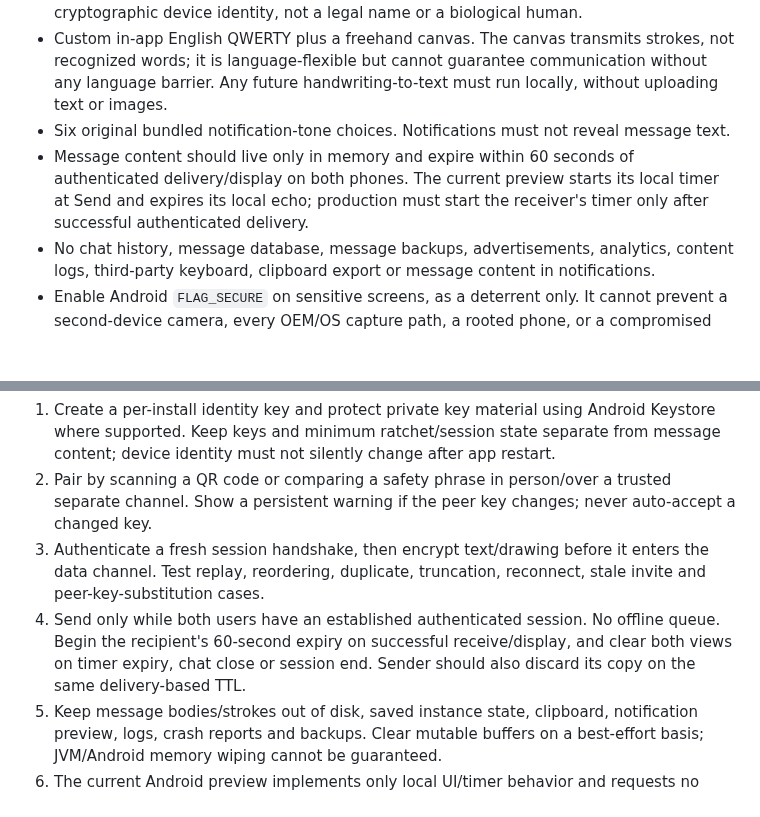
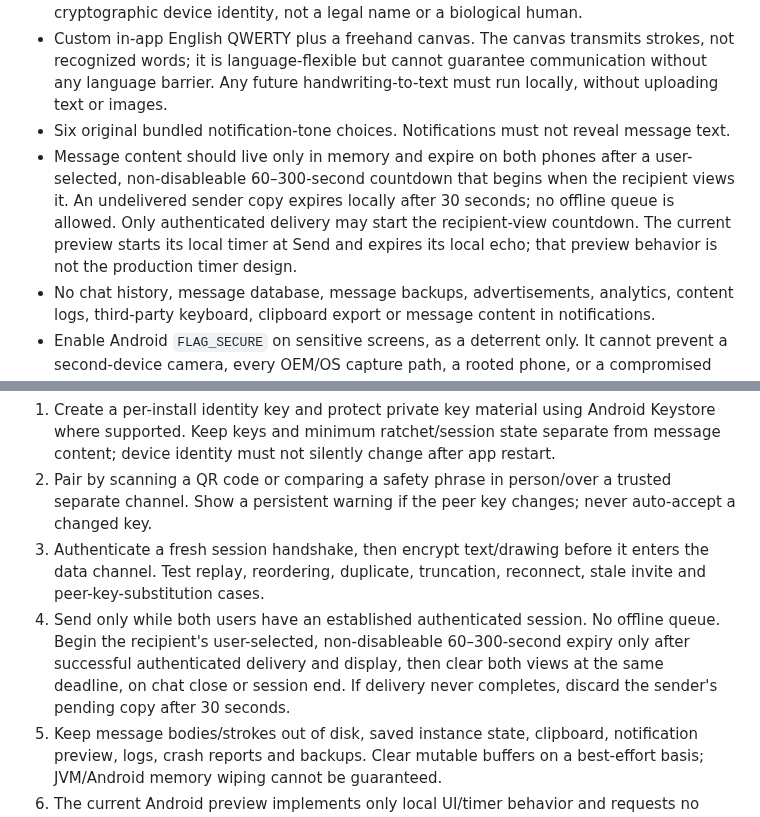
Before and after one commit to universalrp2003/InternetRadio, a Markdown page: docs/secret-message-security-design.md, 2 parts joined by grey strips. GitHub-like rendering; blank space fills up the shorter version.

```diff
--- a/docs/secret-message-security-design.md
+++ b/docs/secret-message-security-design.md
@@ -10,7 +10,7 @@
 - Pairing/identity check by QR or a human-compared safety phrase. The code verifies a cryptographic device identity, not a legal name or a biological human.
 - Custom in-app English QWERTY plus a freehand canvas. The canvas transmits strokes, not recognized words; it is language-flexible but cannot guarantee communication without any language barrier. Any future handwriting-to-text must run locally, without uploading text or images.
 - Six original bundled notification-tone choices. Notifications must not reveal message text.
-- Message content should live only in memory and expire within 60 seconds of authenticated delivery/display on both phones. The current preview starts its local timer at Send and expires its local echo; production must start the receiver's timer only after successful authenticated delivery.
+- Message content should live only in memory and expire on both phones after a user-selected, non-disableable 60–300-second countdown that begins when the recipient views it. An undelivered sender copy expires locally after 30 seconds; no offline queue is allowed. Only authenticated delivery may start the recipient-view countdown. The current preview starts its local timer at Send and expires its local echo; that preview behavior is not the production timer design.
 - No chat history, message database, message backups, advertisements, analytics, content logs, third-party keyboard, clipboard export or message content in notifications.
 - Enable Android `FLAG_SECURE` on sensitive screens, as a deterrent only. It cannot prevent a second-device camera, every OEM/OS capture path, a rooted phone, or a compromised operating system.
 - Optional Android biometric/device-credential app lock is local to that phone. Do not transmit biometric data.
@@ -103,7 +103,7 @@ No Android WebRTC client dependency has been selected or integrated. Before addi
 1. Create a per-install identity key and protect private key material using Android Keystore where supported. Keep keys and minimum ratchet/session state separate from message content; device identity must not silently change after app restart.
 2. Pair by scanning a QR code or comparing a safety phrase in person/over a trusted separate channel. Show a persistent warning if the peer key changes; never auto-accept a changed key.
 3. Authenticate a fresh session handshake, then encrypt text/drawing before it enters the data channel. Test replay, reordering, duplicate, truncation, reconnect, stale invite and peer-key-substitution cases.
-4. Send only while both users have an established authenticated session. No offline queue. Begin the recipient's 60-second expiry on successful receive/display, and clear both views on timer expiry, chat close or session end. Sender should also discard its copy on the same delivery-based TTL.
+4. Send only while both users have an established authenticated session. No offline queue. Begin the recipient's user-selected, non-disableable 60–300-second expiry only after successful authenticated delivery and display, then clear both views at the same deadline, on chat close or session end. If delivery never completes, discard the sender's pending copy after 30 seconds.
 5. Keep message bodies/strokes out of disk, saved instance state, clipboard, notification preview, logs, crash reports and backups. Clear mutable buffers on a best-effort basis; JVM/Android memory wiping cannot be guaranteed.
 6. The current Android preview implements only local UI/timer behavior and requests no permissions. It has no network transport, identity keys, QR scanner, notification support, camera, microphone, or contacts access. Add only the network permissions actually required by a future reviewed WebRTC/signaling client.
 
```
Also changed, not shown: other parts of docs/secret-message-security-design.md (+1 -1 lines), secretmessage/android-smoke/README.md (+1 -1 lines), secretmessage/native-mls-rs/README.md (+1 -1 lines).
